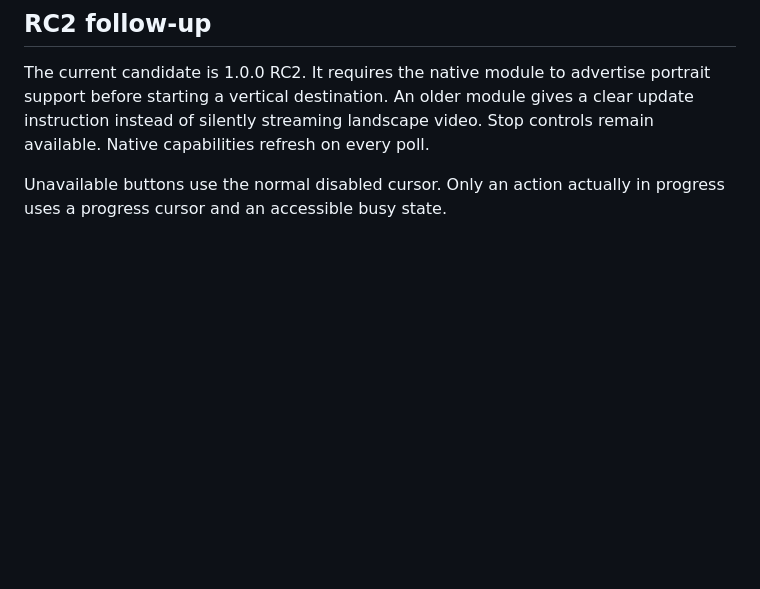
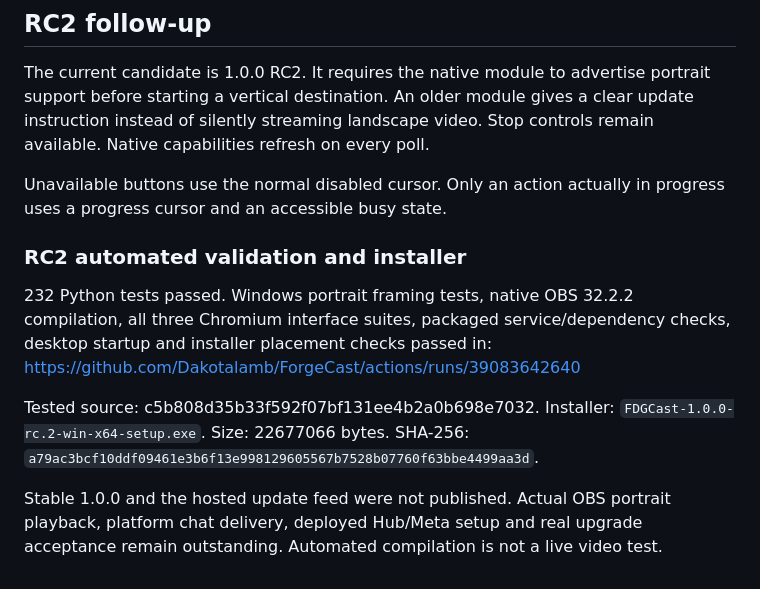
Before and after one commit to Dakotalamb/ForgeCast, a Markdown page: docs/RELEASE_1.0.0_RC1.md, the part around the change. Rendered like a GitHub page; blank space fills up the shorter version.

Commit message:
Record 1.0.0 RC2 Windows validation and installer checksum [skip ci]

```diff
--- a/docs/RELEASE_1.0.0_RC1.md
+++ b/docs/RELEASE_1.0.0_RC1.md
@@ -65,3 +65,19 @@ Stop controls remain available. Native capabilities refresh on every poll.
 
 Unavailable buttons use the normal disabled cursor. Only an action actually
 in progress uses a progress cursor and an accessible busy state.
+
+### RC2 automated validation and installer
+
+232 Python tests passed. Windows portrait framing tests, native OBS 32.2.2
+compilation, all three Chromium interface suites, packaged service/dependency
+checks, desktop startup and installer placement checks passed in:
+https://github.com/Dakotalamb/ForgeCast/actions/runs/39083642640
+
+Tested source: c5b808d35b33f592f07bf131ee4b2a0b698e7032.
+Installer: `FDGCast-1.0.0-rc.2-win-x64-setup.exe`.
+Size: 22677066 bytes.
+SHA-256: `a79ac3bcf10ddf09461e3b6f13e998129605567b7528b07760f63bbe4499aa3d`.
+
+Stable 1.0.0 and the hosted update feed were not published. Actual OBS portrait
+playback, platform chat delivery, deployed Hub/Meta setup and real upgrade
+acceptance remain outstanding. Automated compilation is not a live video test.
```
